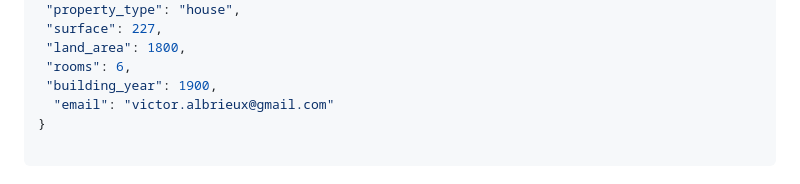
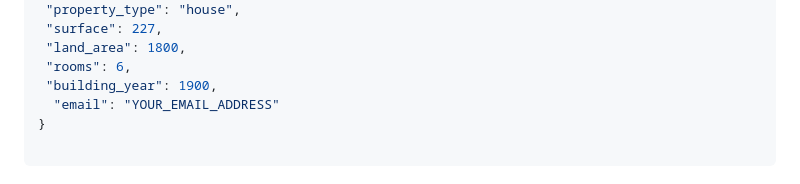
Before and after one commit to Vico40/victorpricehubble, a Markdown page: README.md, the part around the change. GitHub-like rendering.

````diff
--- a/README.md
+++ b/README.md
@@ -51,7 +51,7 @@
  "land_area": 1800,
  "rooms": 6,
  "building_year": 1900,
-  "email": "victor.albrieux@gmail.com"
+  "email": "YOUR_EMAIL_ADDRESS"
 }
 
 ```
````
